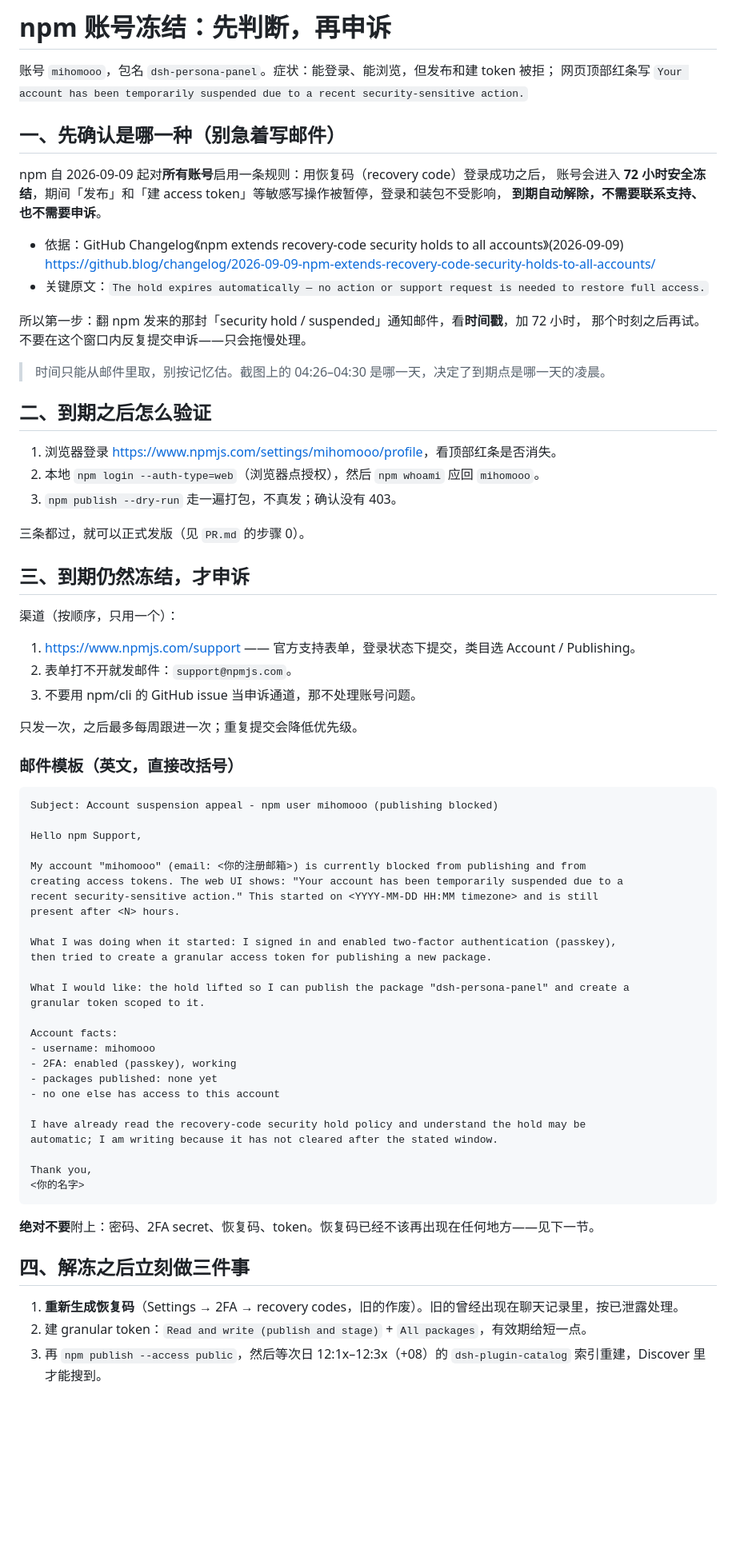
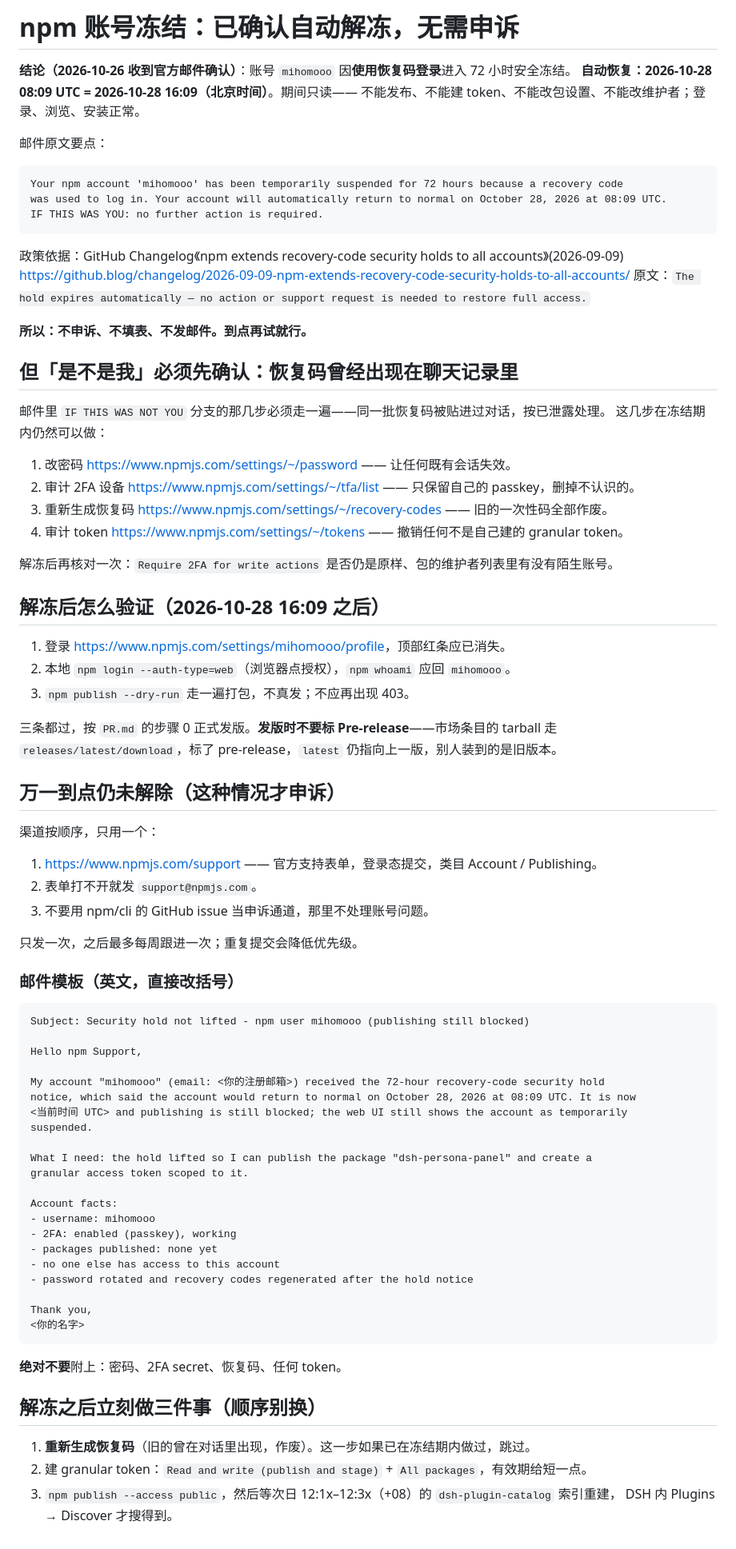
Before and after one commit to mihomooo/dsh-persona-panel, a Markdown page: docs/market/npm-appeal.md, the part around the change. Shown at 80% size. Rendered like a GitHub page; blank space fills up the shorter version.

Commit message:
docs: npm hold confirmed to auto-clear 2026-10-28 08:09 UTC

````diff
--- a/docs/market/npm-appeal.md
+++ b/docs/market/npm-appeal.md
@@ -1,76 +1,85 @@
-# npm 账号冻结：先判断，再申诉
+# npm 账号冻结：已确认自动解冻，无需申诉
 
-账号 `mihomooo`，包名 `dsh-persona-panel`。症状：能登录、能浏览，但发布和建 token 被拒；
-网页顶部红条写 `Your account has been temporarily suspended due to a recent security-sensitive action.`
+**结论（2026-10-26 收到官方邮件确认）**：账号 `mihomooo` 因**使用恢复码登录**进入 72 小时安全冻结。
+**自动恢复：2026-10-28 08:09 UTC = 2026-10-28 16:09（北京时间）**。期间只读——
+不能发布、不能建 token、不能改包设置、不能改维护者；登录、浏览、安装正常。
 
-## 一、先确认是哪一种（别急着写邮件）
+邮件原文要点：
 
-npm 自 2026-09-09 起对**所有账号**启用一条规则：用恢复码（recovery code）登录成功之后，
-账号会进入 **72 小时安全冻结**，期间「发布」和「建 access token」等敏感写操作被暂停，登录和装包不受影响，
-**到期自动解除，不需要联系支持、也不需要申诉**。
+```
+Your npm account 'mihomooo' has been temporarily suspended for 72 hours because a recovery code
+was used to log in. Your account will automatically return to normal on October 28, 2026 at 08:09 UTC.
+IF THIS WAS YOU: no further action is required.
+```
 
-- 依据：GitHub Changelog《npm extends recovery-code security holds to all accounts》(2026-09-09)
-  <https://github.blog/changelog/2026-09-09-npm-extends-recovery-code-security-holds-to-all-accounts/>
-- 关键原文：`The hold expires automatically — no action or support request is needed to restore full access.`
+政策依据：GitHub Changelog《npm extends recovery-code security holds to all accounts》(2026-09-09)
+<https://github.blog/changelog/2026-09-09-npm-extends-recovery-code-security-holds-to-all-accounts/>
+原文：`The hold expires automatically — no action or support request is needed to restore full access.`
 
-所以第一步：翻 npm 发来的那封「security hold / suspended」通知邮件，看**时间戳**，加 72 小时，
-那个时刻之后再试。不要在这个窗口内反复提交申诉——只会拖慢处理。
+**所以：不申诉、不填表、不发邮件。到点再试就行。**
 
-> 时间只能从邮件里取，别按记忆估。截图上的 04:26–04:30 是哪一天，决定了到期点是哪一天的凌晨。
+## 但「是不是我」必须先确认：恢复码曾经出现在聊天记录里
 
-## 二、到期之后怎么验证
+邮件里 `IF THIS WAS NOT YOU` 分支的那几步必须走一遍——同一批恢复码被贴进过对话，按已泄露处理。
+这几步在冻结期内仍然可以做：
 
-1. 浏览器登录 <https://www.npmjs.com/settings/mihomooo/profile>，看顶部红条是否消失。
-2. 本地 `npm login --auth-type=web`（浏览器点授权），然后 `npm whoami` 应回 `mihomooo`。
-3. `npm publish --dry-run` 走一遍打包，不真发；确认没有 403。
+1. 改密码 <https://www.npmjs.com/settings/~/password> —— 让任何既有会话失效。
+2. 审计 2FA 设备 <https://www.npmjs.com/settings/~/tfa/list> —— 只保留自己的 passkey，删掉不认识的。
+3. 重新生成恢复码 <https://www.npmjs.com/settings/~/recovery-codes> —— 旧的一次性码全部作废。
+4. 审计 token <https://www.npmjs.com/settings/~/tokens> —— 撤销任何不是自己建的 granular token。
 
-三条都过，就可以正式发版（见 `PR.md` 的步骤 0）。
+解冻后再核对一次：`Require 2FA for write actions` 是否仍是原样、包的维护者列表里有没有陌生账号。
 
-## 三、到期仍然冻结，才申诉
+## 解冻后怎么验证（2026-10-28 16:09 之后）
 
-渠道（按顺序，只用一个）：
+1. 登录 <https://www.npmjs.com/settings/mihomooo/profile>，顶部红条应已消失。
+2. 本地 `npm login --auth-type=web`（浏览器点授权），`npm whoami` 应回 `mihomooo`。
+3. `npm publish --dry-run` 走一遍打包，不真发；不应再出现 403。
 
-1. <https://www.npmjs.com/support> —— 官方支持表单，登录状态下提交，类目选 Account / Publishing。
-2. 表单打不开就发邮件：`support@npmjs.com`。
-3. 不要用 npm/cli 的 GitHub issue 当申诉通道，那不处理账号问题。
+三条都过，按 `PR.md` 的步骤 0 正式发版。**发版时不要标 Pre-release**——市场条目的 tarball 走
+`releases/latest/download`，标了 pre-release，`latest` 仍指向上一版，别人装到的是旧版本。
+
+## 万一到点仍未解除（这种情况才申诉）
+
+渠道按顺序，只用一个：
+
+1. <https://www.npmjs.com/support> —— 官方支持表单，登录态提交，类目 Account / Publishing。
+2. 表单打不开就发 `support@npmjs.com`。
+3. 不要用 npm/cli 的 GitHub issue 当申诉通道，那里不处理账号问题。
 
 只发一次，之后最多每周跟进一次；重复提交会降低优先级。
 
 ### 邮件模板（英文，直接改括号）
 
 ```
-Subject: Account suspension appeal - npm user mihomooo (publishing blocked)
+Subject: Security hold not lifted - npm user mihomooo (publishing still blocked)
 
 Hello npm Support,
 
-My account "mihomooo" (email: <你的注册邮箱>) is currently blocked from publishing and from
-creating access tokens. The web UI shows: "Your account has been temporarily suspended due to a
-recent security-sensitive action." This started on <YYYY-MM-DD HH:MM timezone> and is still
-present after <N> hours.
+My account "mihomooo" (email: <你的注册邮箱>) received the 72-hour recovery-code security hold
+notice, which said the account would return to normal on October 28, 2026 at 08:09 UTC. It is now
+<当前时间 UTC> and publishing is still blocked; the web UI still shows the account as temporarily
+suspended.
 
-What I was doing when it started: I signed in and enabled two-factor authentication (passkey),
-then tried to create a granular access token for publishing a new package.
-
-What I would like: the hold lifted so I can publish the package "dsh-persona-panel" and create a
-granular token scoped to it.
+What I need: the hold lifted so I can publish the package "dsh-persona-panel" and create a
+granular access token scoped to it.
 
 Account facts:
 - username: mihomooo
 - 2FA: enabled (passkey), working
 - packages published: none yet
 - no one else has access to this account
-
-I have already read the recovery-code security hold policy and understand the hold may be
-automatic; I am writing because it has not cleared after the stated window.
+- password rotated and recovery codes regenerated after the hold notice
 
 Thank you,
 <你的名字>
 ```
 
-**绝对不要**附上：密码、2FA secret、恢复码、token。恢复码已经不该再出现在任何地方——见下一节。
+**绝对不要**附上：密码、2FA secret、恢复码、任何 token。
 
-## 四、解冻之后立刻做三件事
+## 解冻之后立刻做三件事（顺序别换）
 
-1. **重新生成恢复码**（Settings → 2FA → recovery codes，旧的作废）。旧的曾经出现在聊天记录里，按已泄露处理。
+1. **重新生成恢复码**（旧的曾在对话里出现，作废）。这一步如果已在冻结期内做过，跳过。
 2. 建 granular token：`Read and write (publish and stage)` + `All packages`，有效期给短一点。
-3. 再 `npm publish --access public`，然后等次日 12:1x–12:3x（+08）的 `dsh-plugin-catalog` 索引重建，Discover 里才能搜到。
+3. `npm publish --access public`，然后等次日 12:1x–12:3x（+08）的 `dsh-plugin-catalog` 索引重建，
+   DSH 内 Plugins → Discover 才搜得到。
````
